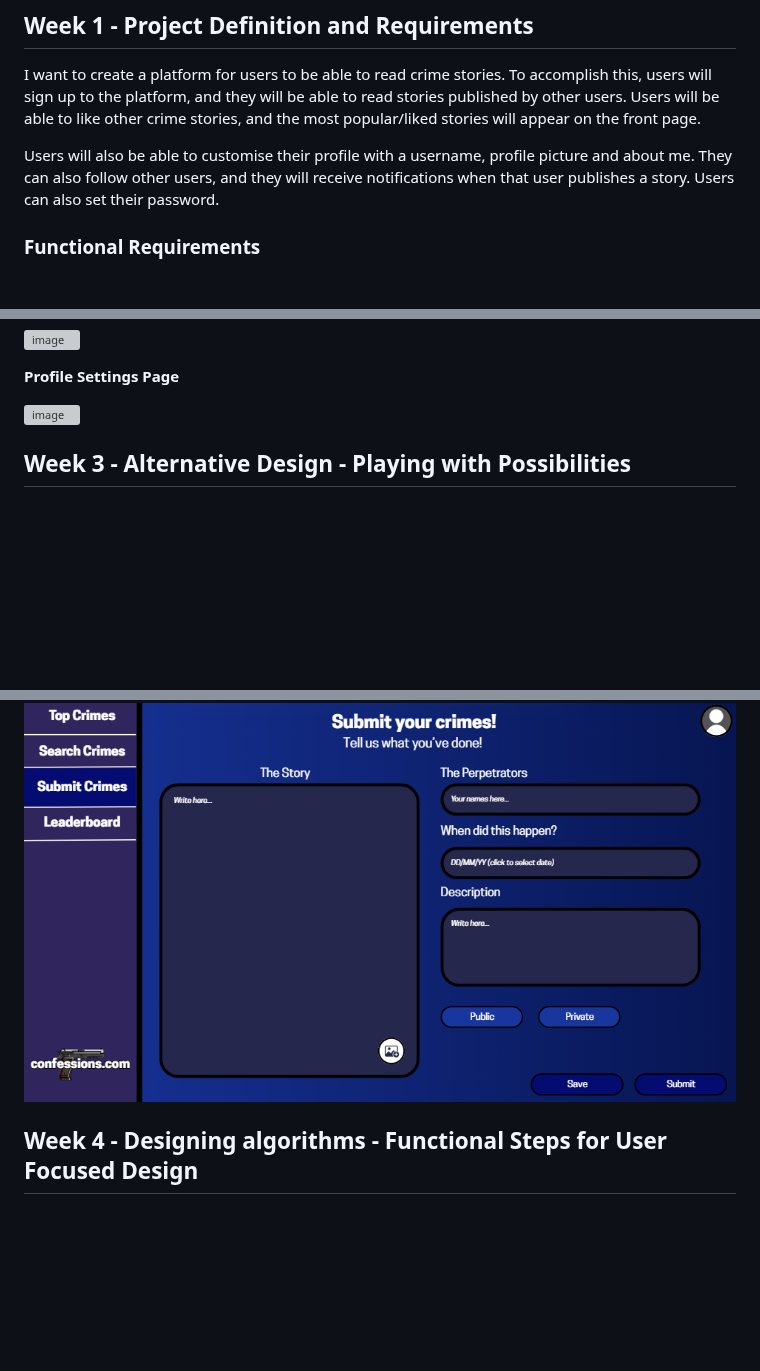
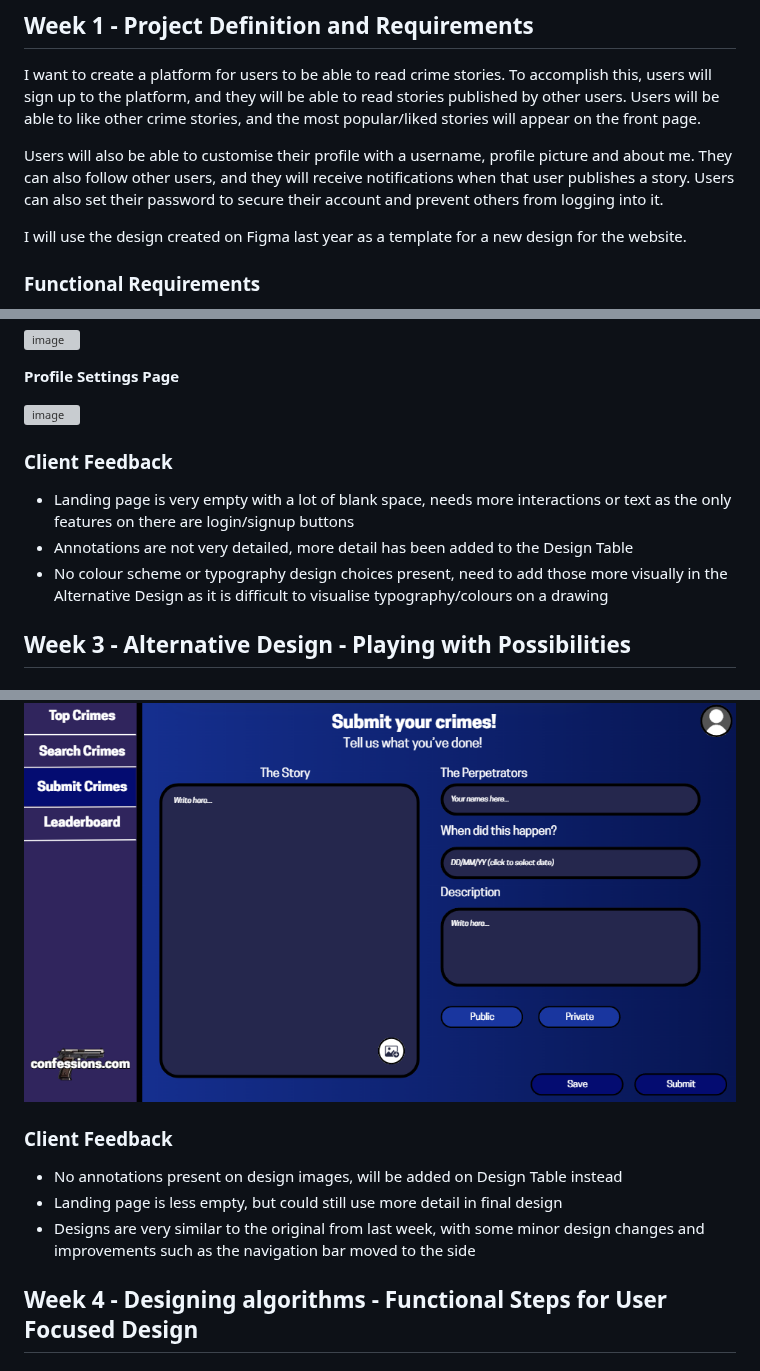
Before and after one commit to campersonguy/CPT-AT-3, a Markdown page: README.md, 3 parts joined by grey strips. GitHub-like rendering; blank space fills up the shorter version; grey boxes are pictures that could not be loaded.

Commit message:
Added client feedback for Wk 2 & 3

```diff
--- a/README.md
+++ b/README.md
@@ -3,7 +3,9 @@
 ## **Week 1 - Project Definition and Requirements** ##
 I want to create a platform for users to be able to read crime stories. To accomplish this, users will sign up to the platform, and they will be able to read stories published by other users. Users will be able to like other crime stories, and the most popular/liked stories will appear on the front page.
 
-Users will also be able to customise their profile with a username, profile picture and about me. They can also follow other users, and they will receive notifications when that user publishes a story. Users can also set their password.
+Users will also be able to customise their profile with a username, profile picture and about me. They can also follow other users, and they will receive notifications when that user publishes a story. Users can also set their password to secure their account and prevent others from logging into it.
+
+I will use the design created on Figma last year as a template for a new design for the website.
 
 ### **Functional Requirements**
 
@@ -51,6 +53,12 @@ Users will also be able to customise their profile with a username, profile pict
 
 ![image](drawing4.jpeg)
 
+### **Client Feedback**
+
+- Landing page is very empty with a lot of blank space, needs more interactions or text as the only features on there are login/signup buttons
+- Annotations are not very detailed, more detail has been added to the Design Table
+- No colour scheme or typography design choices present, need to add those more visually in the Alternative Design as it is difficult to visualise typography/colours on a drawing
+
 
 ## **Week 3 - Alternative Design - Playing with Possibilities**
 
@@ -79,4 +87,11 @@ Users will also be able to customise their profile with a username, profile pict
 
 ![image](ss_3.png)
 
+### **Client Feedback**
+
+- No annotations present on design images, will be added on Design Table instead
+- Landing page is less empty, but could still use more detail in final design
+- Designs are very similar to the original from last week, with some minor design changes and improvements such as the navigation bar moved to the side
+
+
 ## **Week 4 - Designing algorithms - Functional Steps for User Focused Design**
```
Also changed, not shown: other parts of README.md (+1 -1 lines).
